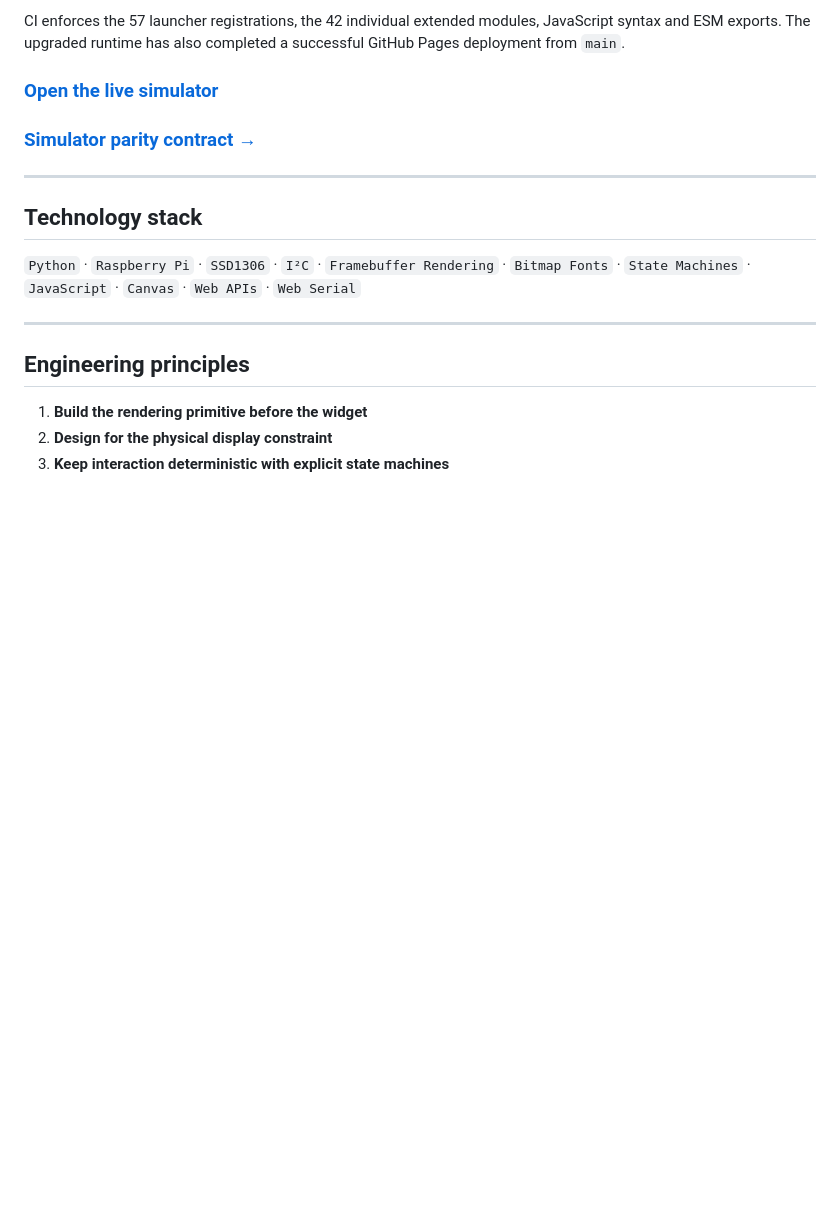
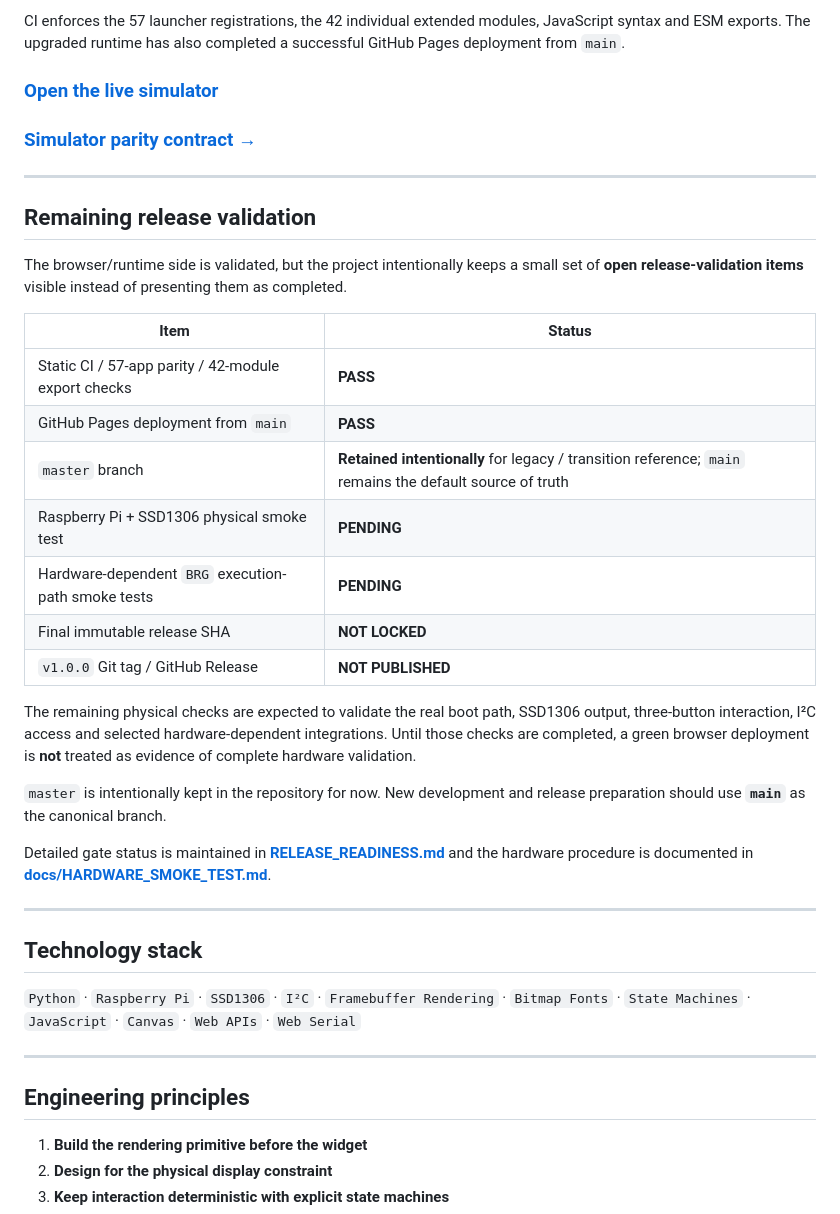
Before and after one commit to seydivakkas/TinyOLED-Desktop, a Markdown page: README.md, the part around the change. Drawn GitHub-style; blank space fills up the shorter version.

Commit message:
docs: document remaining release validation

```diff
--- a/README.md
+++ b/README.md
@@ -141,6 +141,28 @@ CI enforces the 57 launcher registrations, the 42 individual extended modules, J
 
 ---
 
+## Remaining release validation
+
+The browser/runtime side is validated, but the project intentionally keeps a small set of **open release-validation items** visible instead of presenting them as completed.
+
+| Item | Status |
+|---|---|
+| Static CI / 57-app parity / 42-module export checks | **PASS** |
+| GitHub Pages deployment from `main` | **PASS** |
+| `master` branch | **Retained intentionally** for legacy / transition reference; `main` remains the default source of truth |
+| Raspberry Pi + SSD1306 physical smoke test | **PENDING** |
+| Hardware-dependent `BRG` execution-path smoke tests | **PENDING** |
+| Final immutable release SHA | **NOT LOCKED** |
+| `v1.0.0` Git tag / GitHub Release | **NOT PUBLISHED** |
+
+The remaining physical checks are expected to validate the real boot path, SSD1306 output, three-button interaction, I²C access and selected hardware-dependent integrations. Until those checks are completed, a green browser deployment is **not** treated as evidence of complete hardware validation.
+
+`master` is intentionally kept in the repository for now. New development and release preparation should use **`main`** as the canonical branch.
+
+Detailed gate status is maintained in **[RELEASE_READINESS.md](RELEASE_READINESS.md)** and the hardware procedure is documented in **[docs/HARDWARE_SMOKE_TEST.md](docs/HARDWARE_SMOKE_TEST.md)**.
+
+---
+
 ## Technology stack
 
 `Python` · `Raspberry Pi` · `SSD1306` · `I²C` · `Framebuffer Rendering` · `Bitmap Fonts` · `State Machines` · `JavaScript` · `Canvas` · `Web APIs` · `Web Serial`
```
